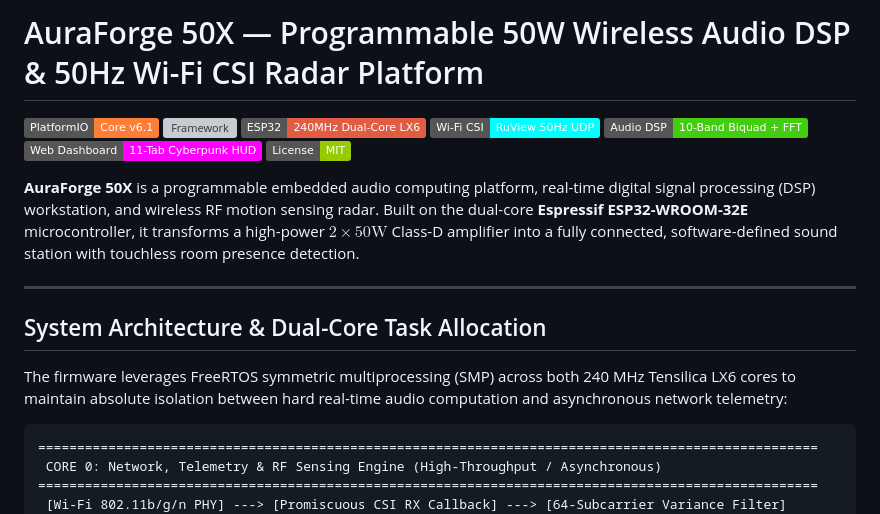
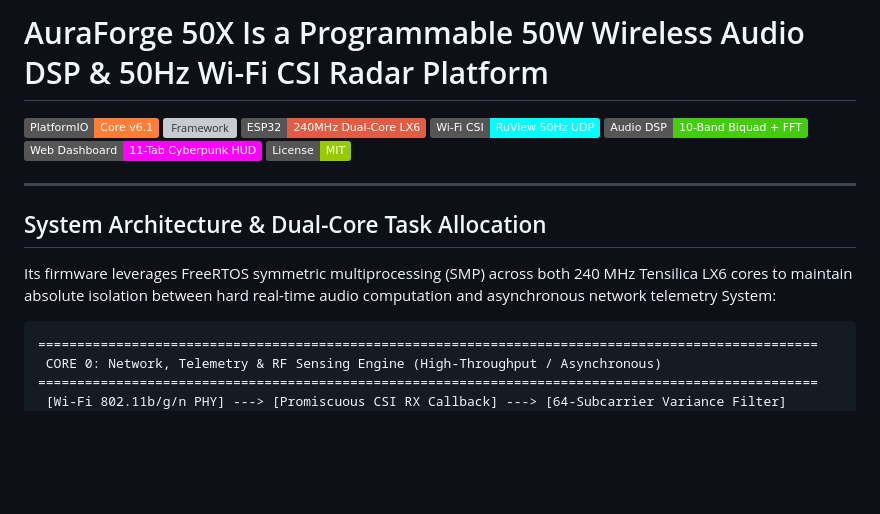
Before and after one commit to RaviKachhwaha/AuraForge-50X, a Markdown page: firmware/README.md, the part around one of its changes. GitHub-like rendering; badges without logos; blank space fills up the shorter version; grey boxes are pictures that could not be loaded.

Commit message:
Revise README title and enhance descriptions
Updated the README to improve clarity and correct formatting.

````diff
--- a/firmware/README.md
+++ b/firmware/README.md
@@ -1,4 +1,4 @@
-# AuraForge 50X — Programmable 50W Wireless Audio DSP & 50Hz Wi-Fi CSI Radar Platform
+# AuraForge 50X Is a Programmable 50W Wireless Audio DSP & 50Hz Wi-Fi CSI Radar Platform
 
 [![PlatformIO](https://img.shields.io/badge/PlatformIO-Core%20v6.1-orange.svg)](https://platformio.org)
 [![Framework](https://img.shields.io/badge/Framework-ESP--IDF%20%2F%20Arduino-blue.svg)](https://espressif.com)
@@ -8,13 +8,11 @@
 [![Web UI](https://img.shields.io/badge/Web%20Dashboard-11--Tab%20Cyberpunk%20HUD-magenta.svg)]()
 [![License](https://img.shields.io/badge/License-MIT-green.svg)](LICENSE)
 
-**AuraForge 50X** is a programmable embedded audio computing platform, real-time digital signal processing (DSP) workstation, and wireless RF motion sensing radar. Built on the dual-core **Espressif ESP32-WROOM-32E** microcontroller, it transforms a high-power $2 \times 50\text{W}$ Class-D amplifier into a fully connected, software-defined sound station with touchless room presence detection.
-
 ---
 
 ## System Architecture & Dual-Core Task Allocation
 
-The firmware leverages FreeRTOS symmetric multiprocessing (SMP) across both 240 MHz Tensilica LX6 cores to maintain absolute isolation between hard real-time audio computation and asynchronous network telemetry:
+Its firmware leverages FreeRTOS symmetric multiprocessing (SMP) across both 240 MHz Tensilica LX6 cores to maintain absolute isolation between hard real-time audio computation and asynchronous network telemetry System:
 
 ```text
 ====================================================================================================
````
Also changed, not shown: other parts of firmware/README.md (+1 -0 lines).
